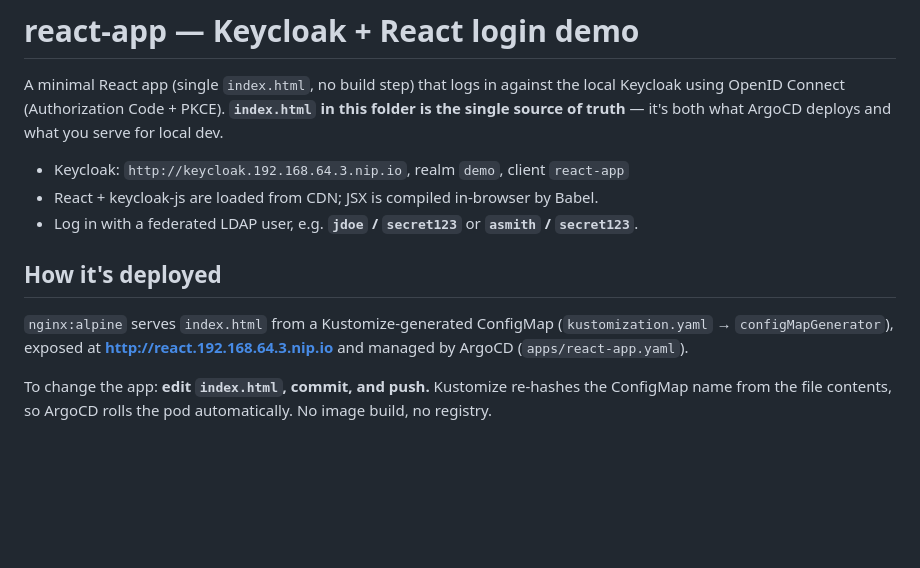
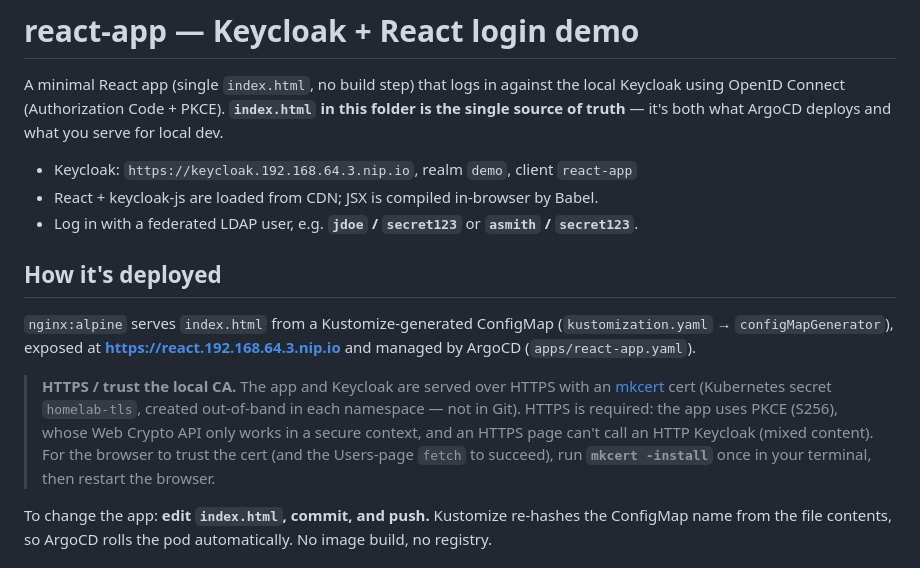
Before and after one commit to shaqa3/homelab-gitops, a Markdown page: manifests/react-app/README.md, the part around the change. GitHub-like rendering; blank space fills up the shorter version.

```diff
--- a/manifests/react-app/README.md
+++ b/manifests/react-app/README.md
@@ -5,7 +5,7 @@ local Keycloak using OpenID Connect (Authorization Code + PKCE). **`index.html`
 in this folder is the single source of truth** — it's both what ArgoCD deploys
 and what you serve for local dev.
 
-- Keycloak: `http://keycloak.192.168.64.3.nip.io`, realm `demo`, client `react-app`
+- Keycloak: `https://keycloak.192.168.64.3.nip.io`, realm `demo`, client `react-app`
 - React + keycloak-js are loaded from CDN; JSX is compiled in-browser by Babel.
 - Log in with a federated LDAP user, e.g. **`jdoe` / `secret123`** or
   **`asmith` / `secret123`**.
@@ -14,7 +14,15 @@ and what you serve for local dev.
 
 `nginx:alpine` serves `index.html` from a Kustomize-generated ConfigMap
 (`kustomization.yaml` → `configMapGenerator`), exposed at
-**http://react.192.168.64.3.nip.io** and managed by ArgoCD (`apps/react-app.yaml`).
+**https://react.192.168.64.3.nip.io** and managed by ArgoCD (`apps/react-app.yaml`).
+
+> **HTTPS / trust the local CA.** The app and Keycloak are served over HTTPS with
+> an [mkcert](https://github.com/FiloSottile/mkcert) cert (Kubernetes secret
+> `homelab-tls`, created out-of-band in each namespace — not in Git). HTTPS is
+> required: the app uses PKCE (S256), whose Web Crypto API only works in a secure
+> context, and an HTTPS page can't call an HTTP Keycloak (mixed content). For the
+> browser to trust the cert (and the Users-page `fetch` to succeed), run
+> **`mkcert -install`** once in your terminal, then restart the browser.
 
 To change the app: **edit `index.html`, commit, and push.** Kustomize re-hashes
 the ConfigMap name from the file contents, so ArgoCD rolls the pod automatically.
```
Also changed, not shown: README.md (+24 -0 lines).
